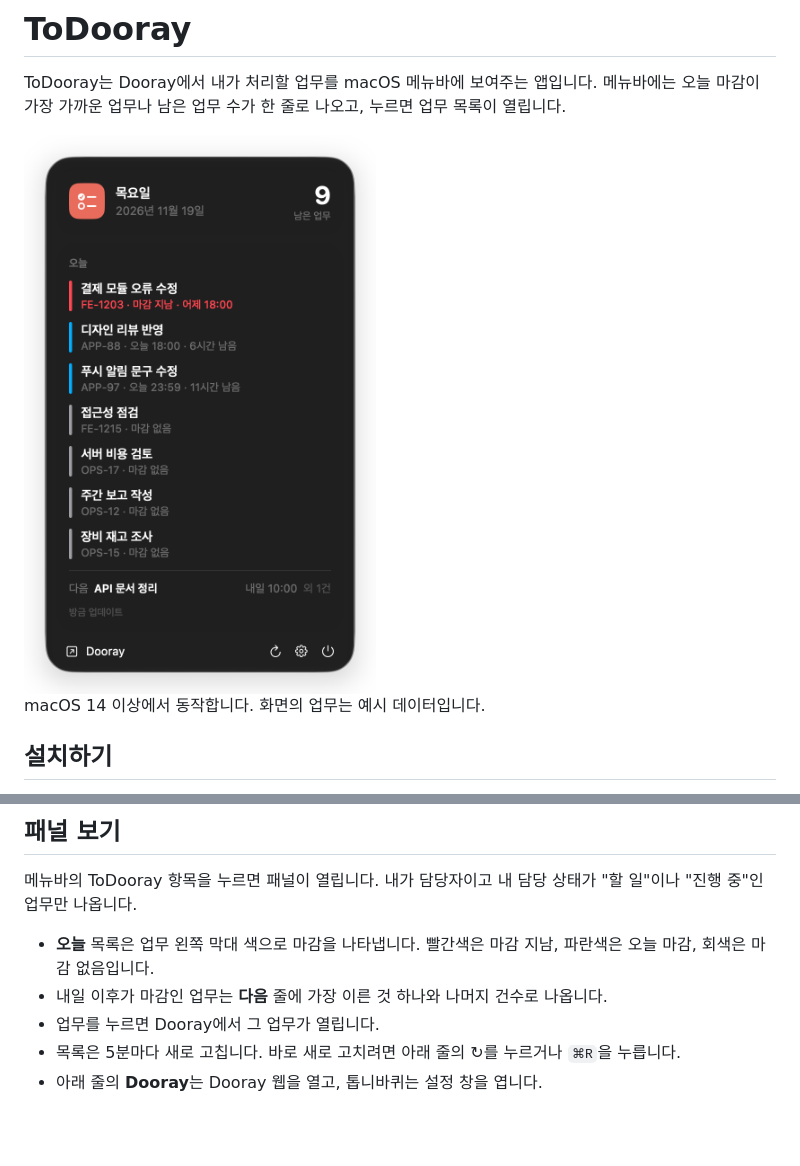
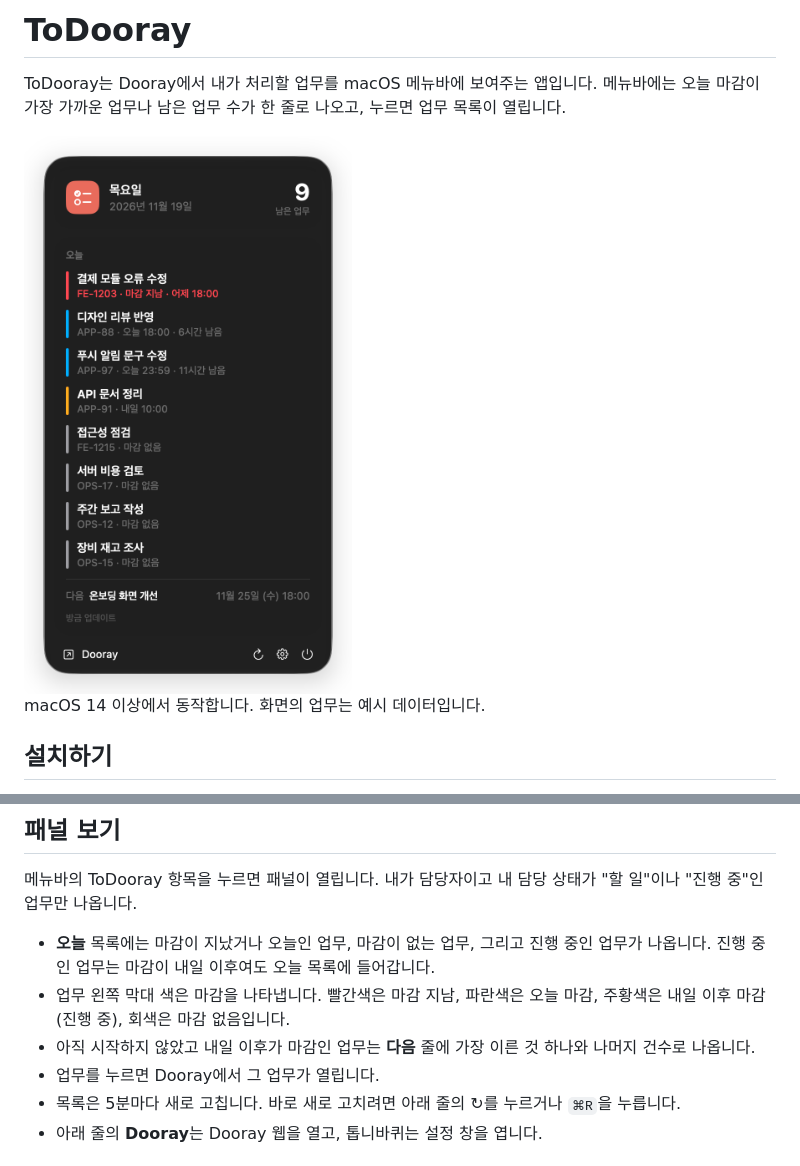
Before and after one commit to megastudymobile/ToDooray, a Markdown page: README.md, 2 parts joined by grey strips. GitHub-like rendering; pictures changed too: docs/images/panel.png; blank space fills up the shorter version.

```diff
--- a/README.md
+++ b/README.md
@@ -30,8 +30,9 @@ macOS 14 이상에서 동작합니다. 화면의 업무는 예시 데이터입
 
 메뉴바의 ToDooray 항목을 누르면 패널이 열립니다. 내가 담당자이고 내 담당 상태가 "할 일"이나 "진행 중"인 업무만 나옵니다.
 
-- **오늘** 목록은 업무 왼쪽 막대 색으로 마감을 나타냅니다. 빨간색은 마감 지남, 파란색은 오늘 마감, 회색은 마감 없음입니다.
-- 내일 이후가 마감인 업무는 **다음** 줄에 가장 이른 것 하나와 나머지 건수로 나옵니다.
+- **오늘** 목록에는 마감이 지났거나 오늘인 업무, 마감이 없는 업무, 그리고 진행 중인 업무가 나옵니다. 진행 중인 업무는 마감이 내일 이후여도 오늘 목록에 들어갑니다.
+- 업무 왼쪽 막대 색은 마감을 나타냅니다. 빨간색은 마감 지남, 파란색은 오늘 마감, 주황색은 내일 이후 마감(진행 중), 회색은 마감 없음입니다.
+- 아직 시작하지 않았고 내일 이후가 마감인 업무는 **다음** 줄에 가장 이른 것 하나와 나머지 건수로 나옵니다.
 - 업무를 누르면 Dooray에서 그 업무가 열립니다.
 - 목록은 5분마다 새로 고칩니다. 바로 새로 고치려면 아래 줄의 ↻를 누르거나 `⌘R`을 누릅니다.
 - 아래 줄의 **Dooray**는 Dooray 웹을 열고, 톱니바퀴는 설정 창을 엽니다.
```
Also changed, not shown: 3 other files.
